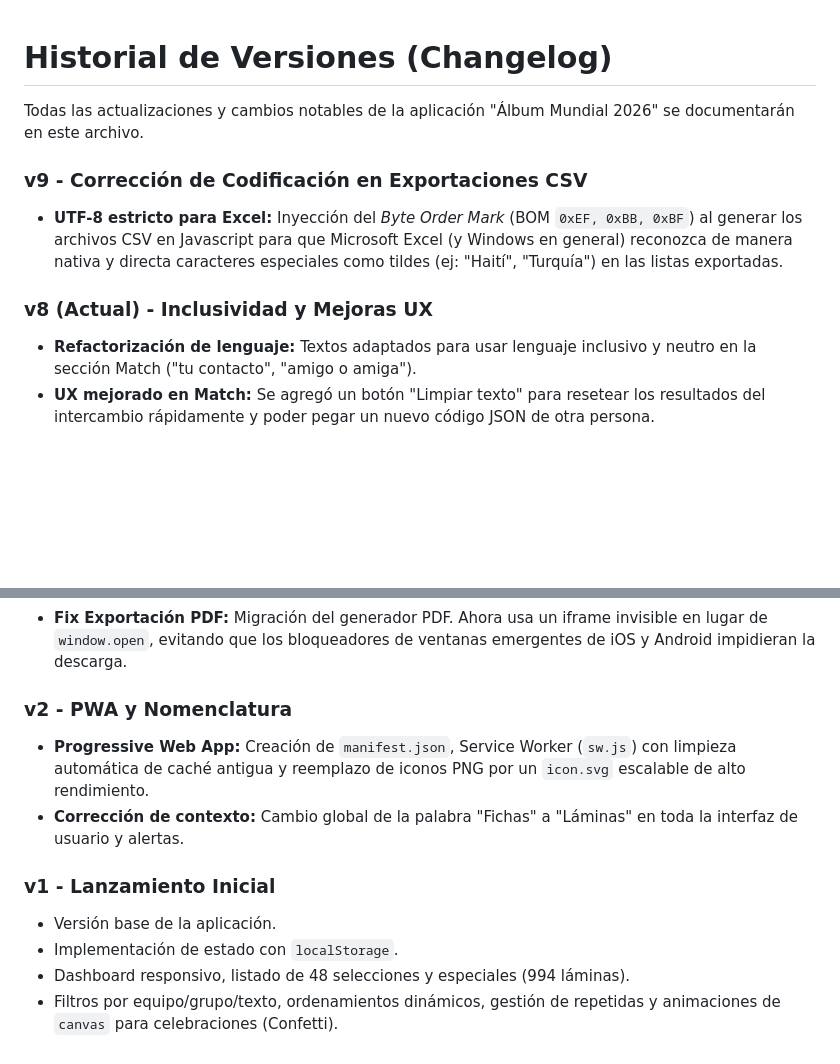
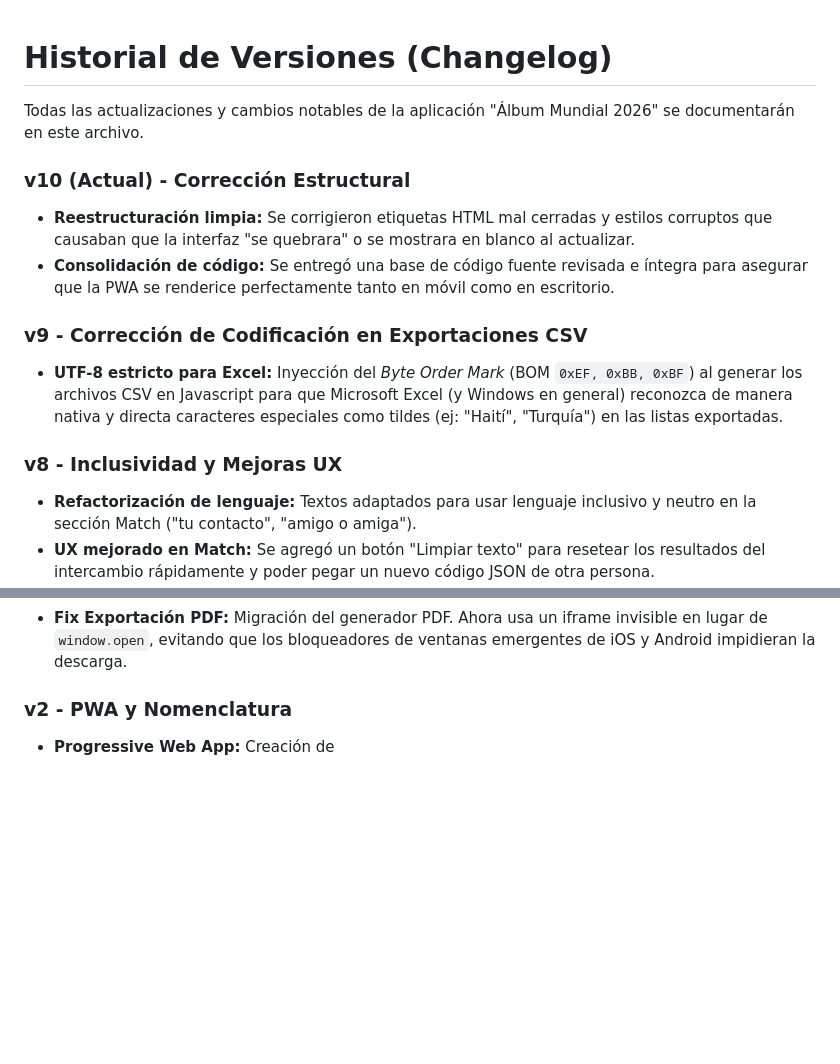
Before and after one commit to PeyoCL/Album_mundial_2026, a Markdown page: CHANGELOG.md, 2 parts joined by grey strips. GitHub-like rendering; blank space fills up the shorter version.

```diff
--- a/CHANGELOG.md
+++ b/CHANGELOG.md
@@ -2,10 +2,14 @@
 
 Todas las actualizaciones y cambios notables de la aplicación "Álbum Mundial 2026" se documentarán en este archivo.
 
+### v10 (Actual) - Corrección Estructural
+- **Reestructuración limpia:** Se corrigieron etiquetas HTML mal cerradas y estilos corruptos que causaban que la interfaz "se quebrara" o se mostrara en blanco al actualizar.
+- **Consolidación de código:** Se entregó una base de código fuente revisada e íntegra para asegurar que la PWA se renderice perfectamente tanto en móvil como en escritorio.
+
 ### v9 - Corrección de Codificación en Exportaciones CSV
 - **UTF-8 estricto para Excel:** Inyección del *Byte Order Mark* (BOM `0xEF, 0xBB, 0xBF`) al generar los archivos CSV en Javascript para que Microsoft Excel (y Windows en general) reconozca de manera nativa y directa caracteres especiales como tildes (ej: "Haití", "Turquía") en las listas exportadas.
 
-### v8 (Actual) - Inclusividad y Mejoras UX
+### v8 - Inclusividad y Mejoras UX
 - **Refactorización de lenguaje:** Textos adaptados para usar lenguaje inclusivo y neutro en la sección Match ("tu contacto", "amigo o amiga").
 - **UX mejorado en Match:** Se agregó un botón "Limpiar texto" para resetear los resultados del intercambio rápidamente y poder pegar un nuevo código JSON de otra persona.
 - **Forzado de Caché:** Actualización del Service Worker para forzar a los dispositivos a tomar los últimos cambios de diseño.
@@ -35,11 +39,4 @@ Todas las actualizaciones y cambios notables de la aplicación "Álbum Mundial 2
 - **Fix Exportación PDF:** Migración del generador PDF. Ahora usa un iframe invisible en lugar de `window.open`, evitando que los bloqueadores de ventanas emergentes de iOS y Android impidieran la descarga.
 
 ### v2 - PWA y Nomenclatura
-- **Progressive Web App:** Creación de `manifest.json`, Service Worker (`sw.js`) con limpieza automática de caché antigua y reemplazo de iconos PNG por un `icon.svg` escalable de alto rendimiento.
-- **Corrección de contexto:** Cambio global de la palabra "Fichas" a "Láminas" en toda la interfaz de usuario y alertas.
-
-### v1 - Lanzamiento Inicial
-- Versión base de la aplicación.
-- Implementación de estado con `localStorage`.
-- Dashboard responsivo, listado de 48 selecciones y especiales (994 láminas).
-- Filtros por equipo/grupo/texto, ordenamientos dinámicos, gestión de repetidas y animaciones de `canvas` para celebraciones (Confetti).
+- **Progressive Web App:** Creación de
```
